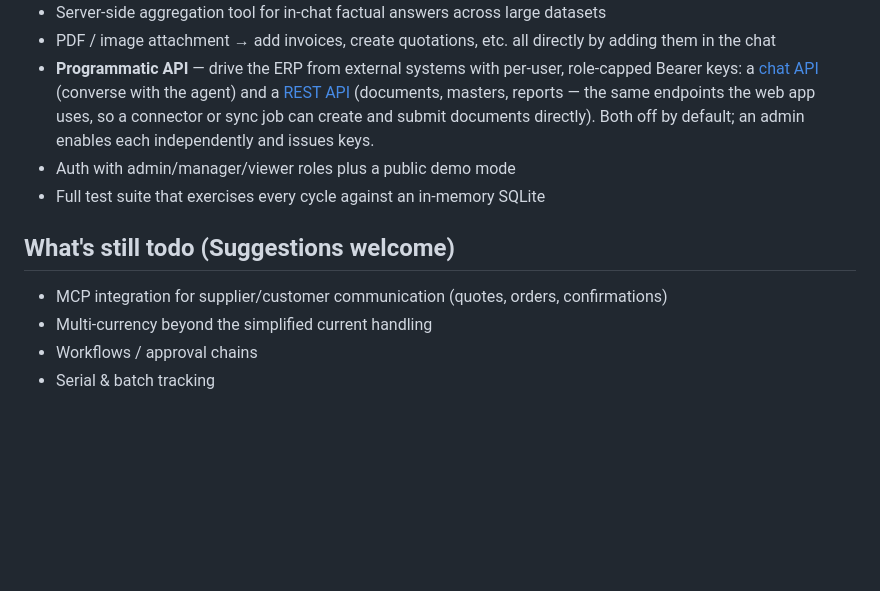
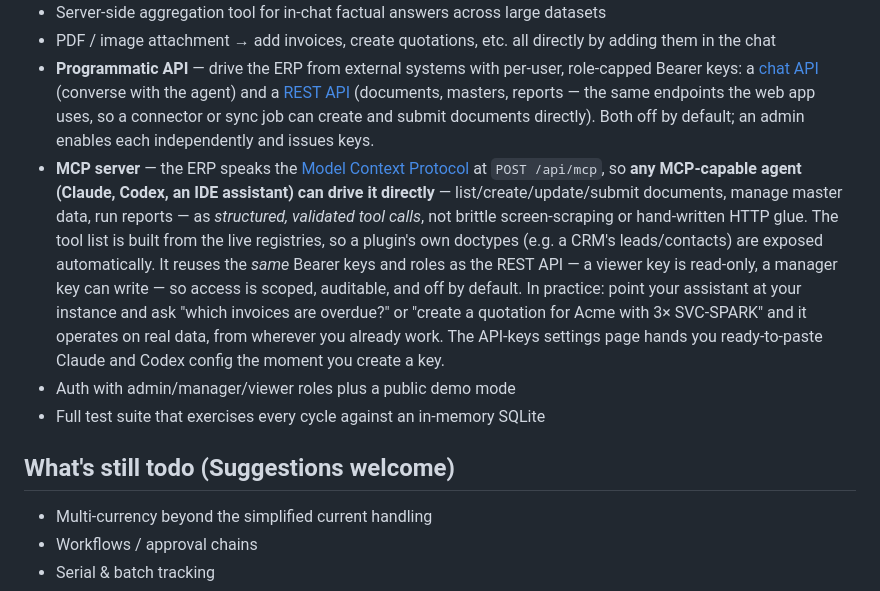
Before and after one commit to lambdadevelopment/lambda-erp, a Markdown page: README.md, the part around the change. GitHub-like rendering; blank space fills up the shorter version.

Commit message:
docs: move MCP to 'What works today' + describe/advertise the MCP server

```diff
--- a/README.md
+++ b/README.md
@@ -134,12 +134,12 @@ The result is booked in one step — chart of accounts, sensible default account
 - Server-side aggregation tool for in-chat factual answers across large datasets
 - PDF / image attachment → add invoices, create quotations, etc. all directly by adding them in the chat
 - **Programmatic API** — drive the ERP from external systems with per-user, role-capped Bearer keys: a [chat API](docs/chat-api.md) (converse with the agent) and a [REST API](docs/rest-api.md) (documents, masters, reports — the same endpoints the web app uses, so a connector or sync job can create and submit documents directly). Both off by default; an admin enables each independently and issues keys.
+- **MCP server** — the ERP speaks the [Model Context Protocol](https://modelcontextprotocol.io) at `POST /api/mcp`, so **any MCP-capable agent (Claude, Codex, an IDE assistant) can drive it directly** — list/create/update/submit documents, manage master data, run reports — as *structured, validated tool calls*, not brittle screen-scraping or hand-written HTTP glue. The tool list is built from the live registries, so a plugin's own doctypes (e.g. a CRM's leads/contacts) are exposed automatically. It reuses the *same* Bearer keys and roles as the REST API — a viewer key is read-only, a manager key can write — so access is scoped, auditable, and off by default. In practice: point your assistant at your instance and ask "which invoices are overdue?" or "create a quotation for Acme with 3× SVC-SPARK" and it operates on real data, from wherever you already work. The API-keys settings page hands you ready-to-paste Claude and Codex config the moment you create a key.
 - Auth with admin/manager/viewer roles plus a public demo mode
 - Full test suite that exercises every cycle against an in-memory SQLite
 
 ## What's still todo (Suggestions welcome)
 
-- MCP integration for supplier/customer communication (quotes, orders, confirmations)
 - Multi-currency beyond the simplified current handling
 - Workflows / approval chains
 - Serial & batch tracking
```
